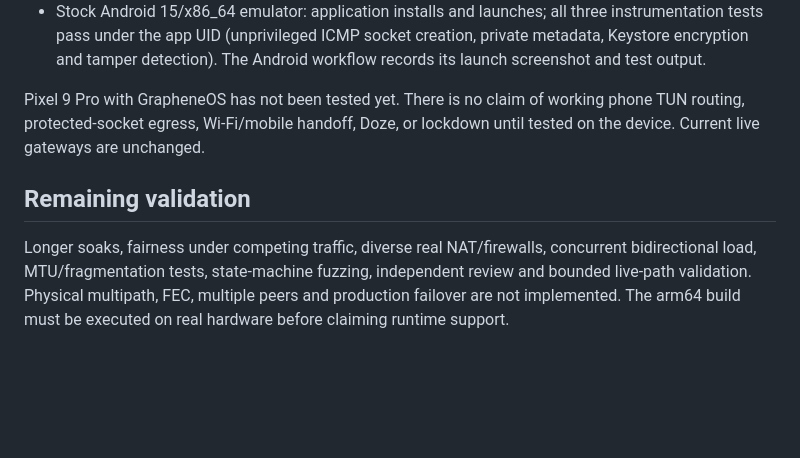
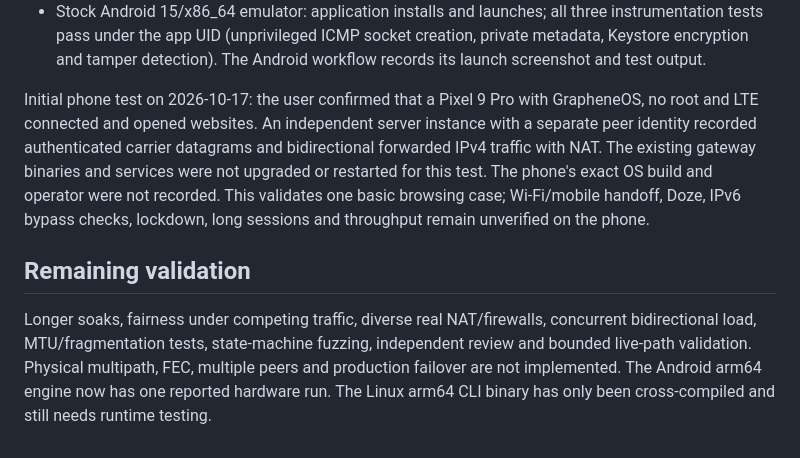
Before and after one commit to bug0000/pingtun, a Markdown page: VALIDATION.md, the part around the change. GitHub-like rendering; blank space fills up the shorter version.

```diff
--- a/VALIDATION.md
+++ b/VALIDATION.md
@@ -71,14 +71,19 @@ now use the isolated lab to separate implementation behavior from that path.
   creation, private metadata, Keystore encryption and tamper detection).
   The Android workflow records its launch screenshot and test output.
 
-Pixel 9 Pro with GrapheneOS has not been tested yet. There is no claim of
-working phone TUN routing, protected-socket egress, Wi-Fi/mobile handoff, Doze,
-or lockdown until tested on the device. Current live gateways are unchanged.
+Initial phone test on 2026-10-17: the user confirmed that a Pixel 9 Pro with
+GrapheneOS, no root and LTE connected and opened websites. An independent
+server instance with a separate peer identity recorded authenticated carrier
+datagrams and bidirectional forwarded IPv4 traffic with NAT. The existing
+gateway binaries and services were not upgraded or restarted for this test.
+The phone's exact OS build and operator were not recorded. This validates one
+basic browsing case; Wi-Fi/mobile handoff, Doze, IPv6 bypass checks, lockdown,
+long sessions and throughput remain unverified on the phone.
 
 ## Remaining validation
 
 Longer soaks, fairness under competing traffic, diverse real NAT/firewalls,
 concurrent bidirectional load, MTU/fragmentation tests, state-machine fuzzing,
 independent review and bounded live-path validation. Physical multipath, FEC,
-multiple peers and production failover are not implemented. The arm64 build
-must be executed on real hardware before claiming runtime support.
+multiple peers and production failover are not implemented. The Android arm64 engine now has one reported hardware run. The Linux
+arm64 CLI binary has only been cross-compiled and still needs runtime testing.
```
Also changed, not shown: README.md (+3 -1 lines), android/README.md (+9 -3 lines).
